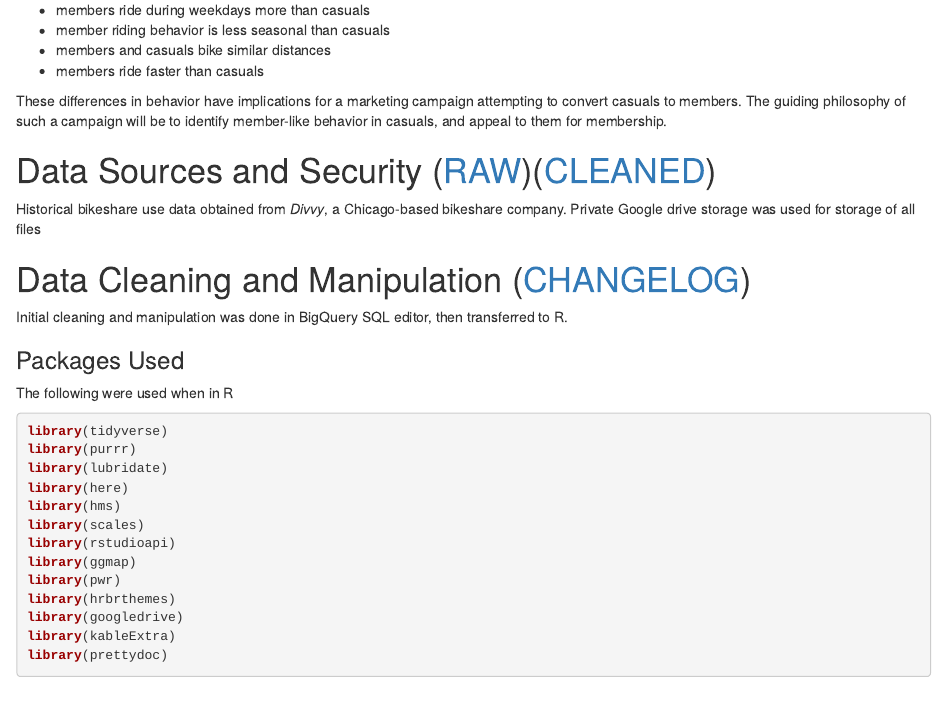
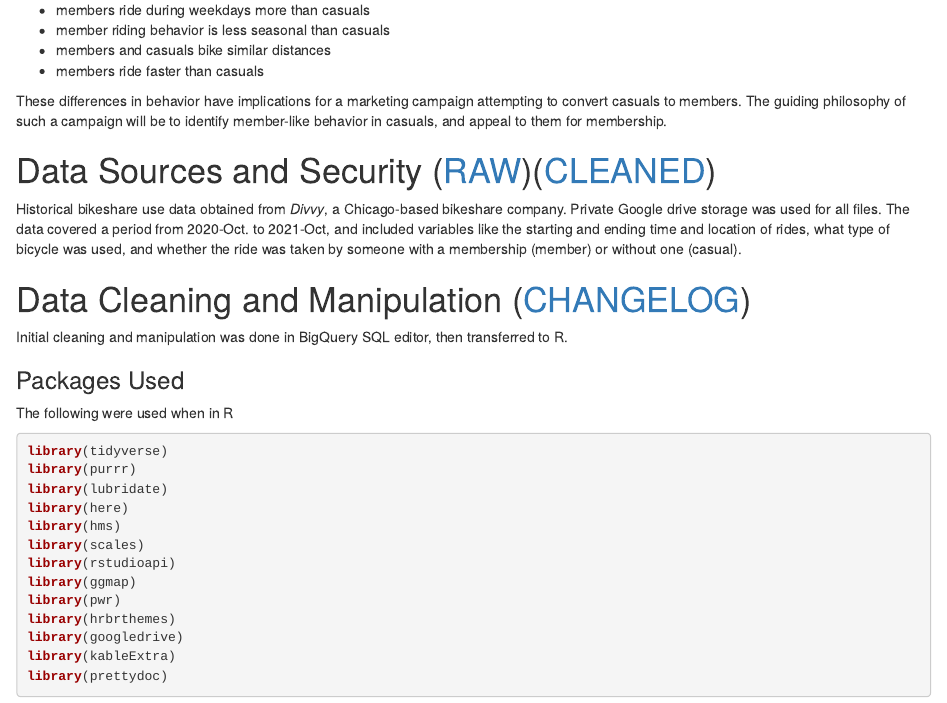
Before and after one commit to KarlNagy/bikeshare, an R Markdown document (index.Rmd): the page in a window 1100 px wide, from 330 px down. Rendered offline with R 4.5, knitr and Pandoc, with nearby package versions; drawn as R Markdown's standard HTML page in place of the format the file asks for; some code elsewhere in the file could not run offline.

Commit message:
data description change

```diff
--- a/index.Rmd
+++ b/index.Rmd
@@ -31,7 +31,7 @@ These differences in behavior have implications for a marketing campaign attempt
 
 # Data Sources and Security ([RAW](https://divvy-tripdata.s3.amazonaws.com/index.html))([CLEANED](https://drive.google.com/file/d/1ZiEa7xBAaW0IXlQh97FCYMYOdkRuHL6u/view?usp=sharing))
 
-Historical bikeshare use data obtained from *Divvy*, a Chicago-based bikeshare company. Private Google drive storage was used for storage of all files
+Historical bikeshare use data obtained from *Divvy*, a Chicago-based bikeshare company. Private Google drive storage was used for all files. The data covered a period from 2020-Oct. to 2021-Oct, and included variables like the starting and ending time and location of rides, what type of bicycle was used, and whether the ride was taken by someone with a membership (member) or without one (casual).
 
 
 
```
